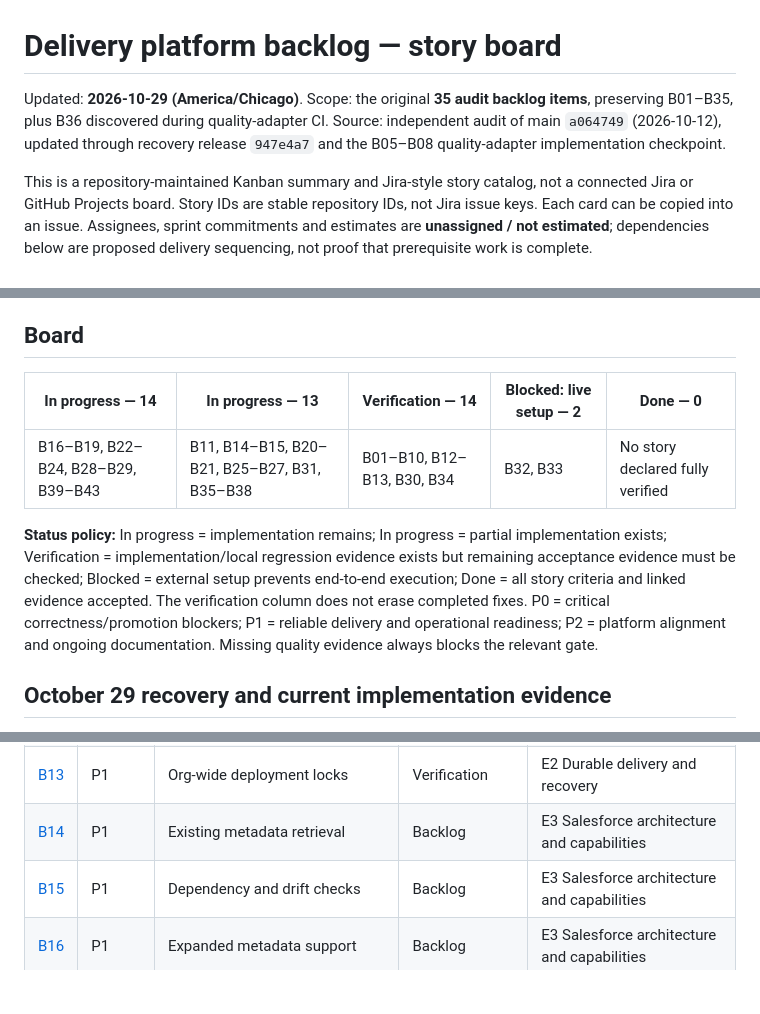
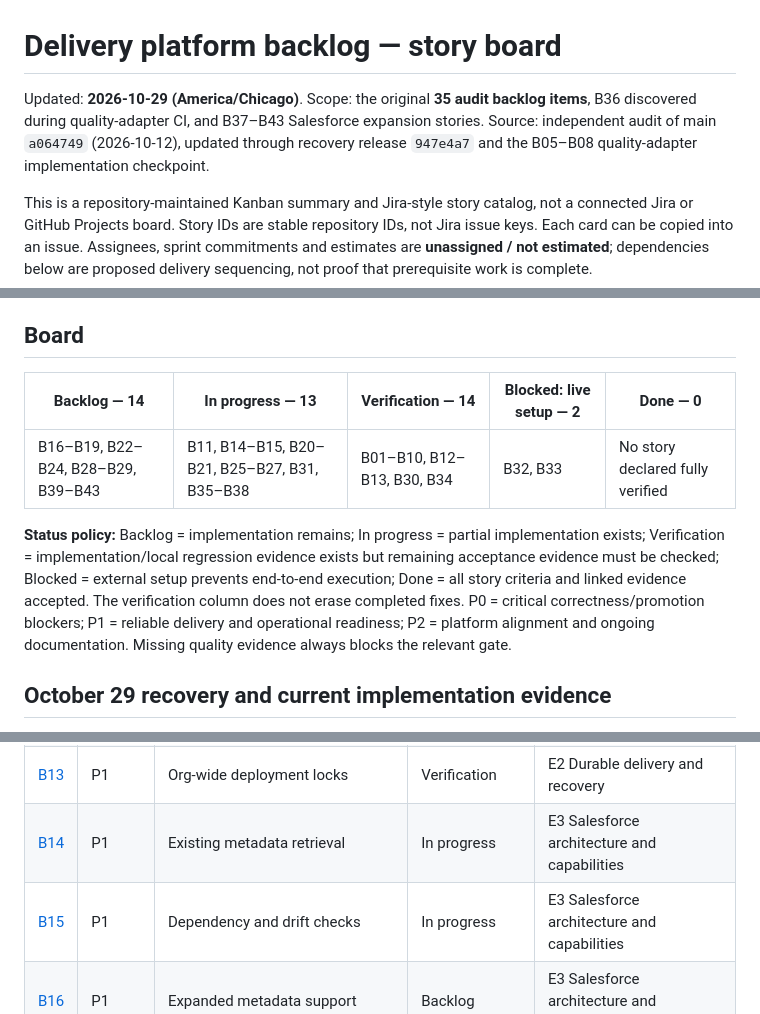
Before and after one commit to kamikaze1120/salesforce-delivery-agent, a Markdown page: docs/BACKLOG.md, 3 parts joined by grey strips. Rendered like a GitHub page; blank space fills up the shorter version.

Commit message:
Correct board status and keep all 43 stories within story index table

```diff
--- a/docs/BACKLOG.md
+++ b/docs/BACKLOG.md
@@ -1,6 +1,6 @@
 # Delivery platform backlog — story board
 
-Updated: **2026-10-29 (America/Chicago)**. Scope: the original **35 audit backlog items**, preserving B01–B35, plus B36 discovered during quality-adapter CI. Source: independent audit of main `a064749` (2026-10-12), updated through recovery release `947e4a7` and the B05–B08 quality-adapter implementation checkpoint.
+Updated: **2026-10-29 (America/Chicago)**. Scope: the original **35 audit backlog items**, B36 discovered during quality-adapter CI, and B37–B43 Salesforce expansion stories. Source: independent audit of main `a064749` (2026-10-12), updated through recovery release `947e4a7` and the B05–B08 quality-adapter implementation checkpoint.
 
 This is a repository-maintained Kanban summary and Jira-style story catalog, not a connected Jira or GitHub Projects board. Story IDs are stable repository IDs, not Jira issue keys. Each card can be copied into an issue. Assignees, sprint commitments and estimates are **unassigned / not estimated**; dependencies below are proposed delivery sequencing, not proof that prerequisite work is complete.
 
@@ -10,11 +10,11 @@ B31 now includes a protected-main, non-production read-only JWT/MCP verification
 
 ## Board
 
-| In progress — 14 | In progress — 13 | Verification — 14 | Blocked: live setup — 2 | Done — 0 |
+| Backlog — 14 | In progress — 13 | Verification — 14 | Blocked: live setup — 2 | Done — 0 |
 |---|---|---|---|---|
 | B16–B19, B22–B24, B28–B29, B39–B43 | B11, B14–B15, B20–B21, B25–B27, B31, B35–B38 | B01–B10, B12–B13, B30, B34 | B32, B33 | No story declared fully verified |
 
-**Status policy:** In progress = implementation remains; In progress = partial implementation exists; Verification = implementation/local regression evidence exists but remaining acceptance evidence must be checked; Blocked = external setup prevents end-to-end execution; Done = all story criteria and linked evidence accepted. The verification column does not erase completed fixes. P0 = critical correctness/promotion blockers; P1 = reliable delivery and operational readiness; P2 = platform alignment and ongoing documentation. Missing quality evidence always blocks the relevant gate.
+**Status policy:** Backlog = implementation remains; In progress = partial implementation exists; Verification = implementation/local regression evidence exists but remaining acceptance evidence must be checked; Blocked = external setup prevents end-to-end execution; Done = all story criteria and linked evidence accepted. The verification column does not erase completed fixes. P0 = critical correctness/promotion blockers; P1 = reliable delivery and operational readiness; P2 = platform alignment and ongoing documentation. Missing quality evidence always blocks the relevant gate.
 
 ## October 29 recovery and current implementation evidence
 
@@ -37,8 +37,8 @@ PRs [#15](https://github.com/kamikaze1120/salesforce-delivery-agent/pull/15) and
 | [B11](#b11) | P1 | Pause and cancellation | In progress | E2 Durable delivery and recovery |
 | [B12](#b12) | P1 | Business approval continuation | Verification | E2 Durable delivery and recovery |
 | [B13](#b13) | P1 | Org-wide deployment locks | Verification | E2 Durable delivery and recovery |
-| [B14](#b14) | P1 | Existing metadata retrieval | Backlog | E3 Salesforce architecture and capabilities |
-| [B15](#b15) | P1 | Dependency and drift checks | Backlog | E3 Salesforce architecture and capabilities |
+| [B14](#b14) | P1 | Existing metadata retrieval | In progress | E3 Salesforce architecture and capabilities |
+| [B15](#b15) | P1 | Dependency and drift checks | In progress | E3 Salesforce architecture and capabilities |
 | [B16](#b16) | P1 | Expanded metadata support | Backlog | E3 Salesforce architecture and capabilities |
 | [B17](#b17) | P1 | Flow testing and activation | Backlog | E3 Salesforce architecture and capabilities |
 | [B18](#b18) | P1 | License analysis engine | Backlog | E3 Salesforce architecture and capabilities |
```
Also changed, not shown: other parts of docs/BACKLOG.md (+0 -1 lines).
